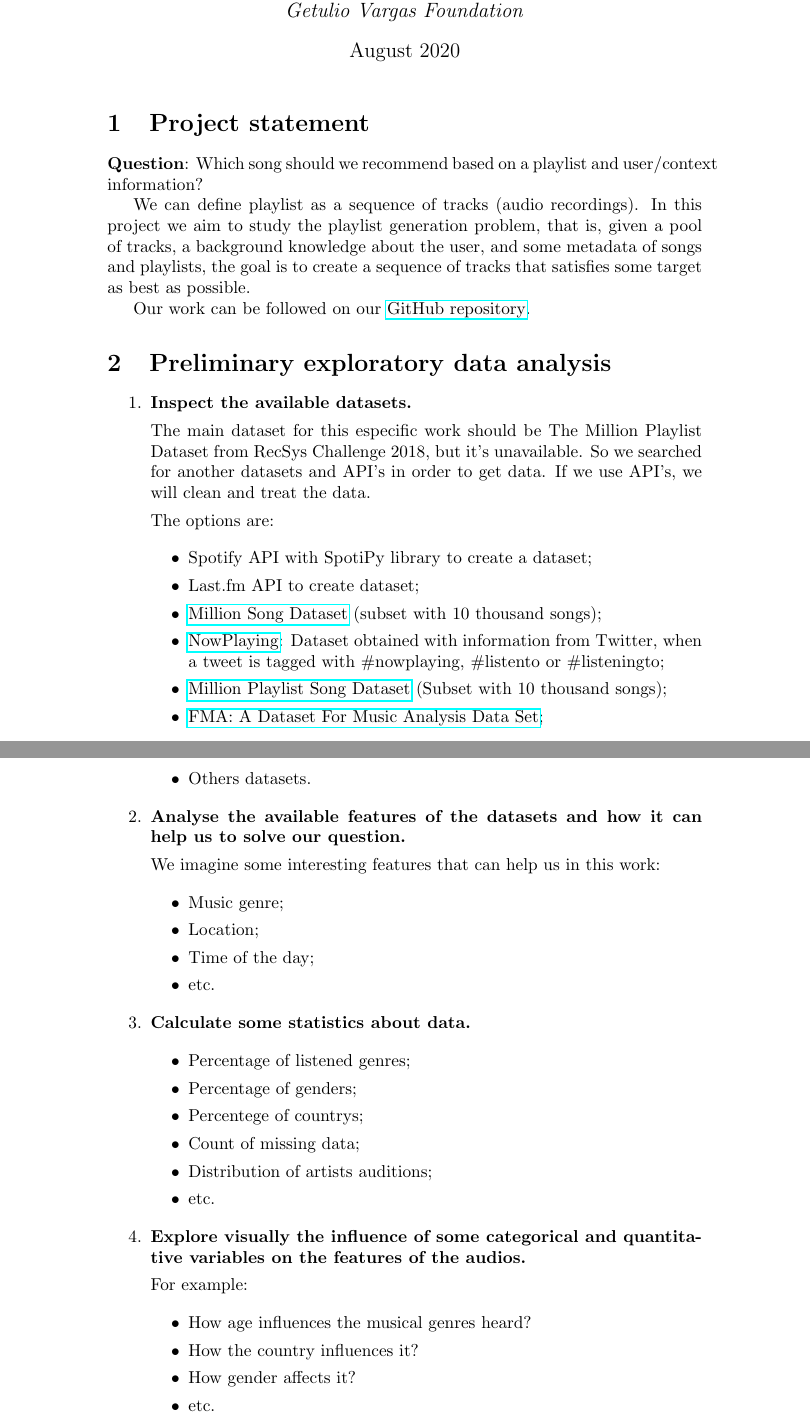
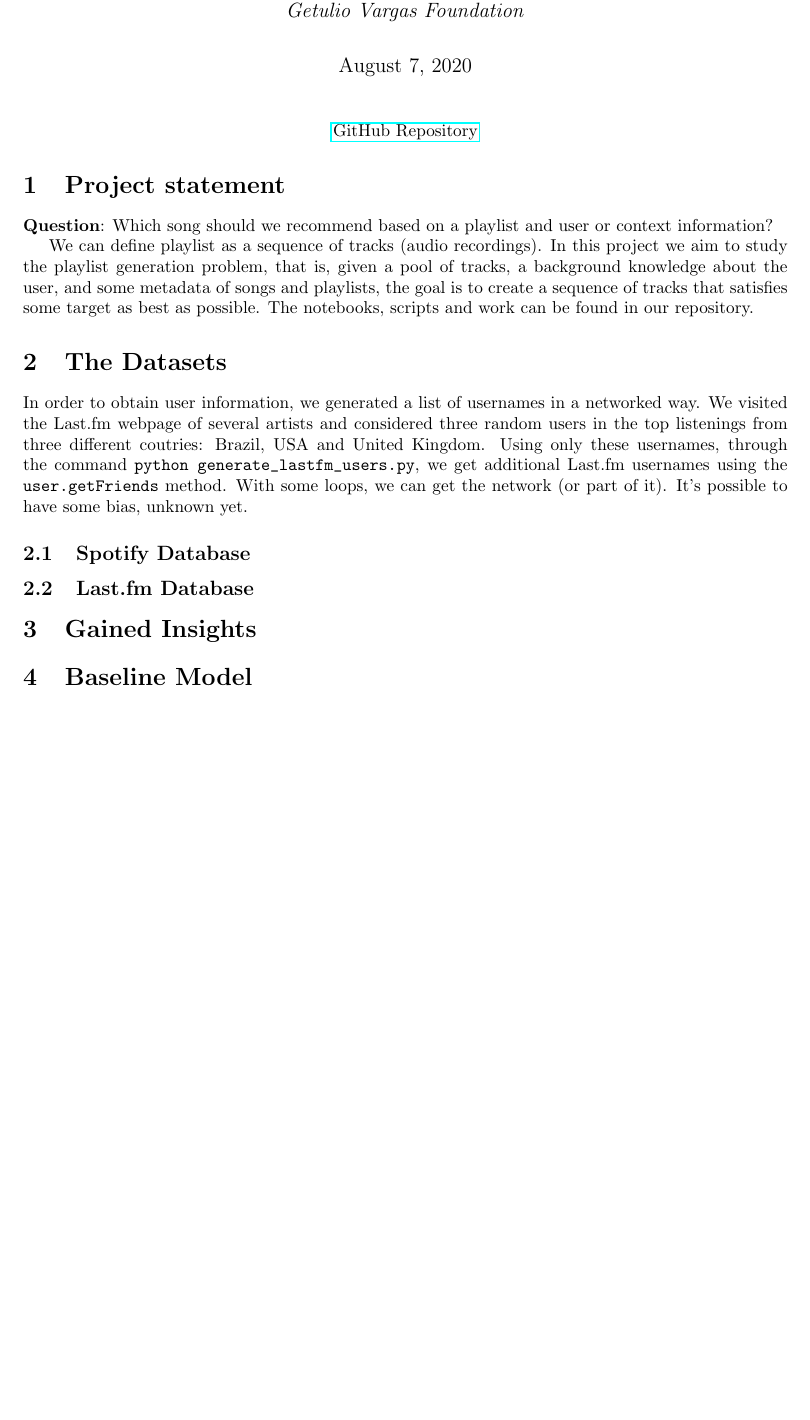
Before and after one commit to lucasresck/espotifai, a LaTeX document (docs/eda/main.tex): two parts of pages 1 and 2 of 2 before the commit and part of the page after it, the two joined at a grey line, cut so that both start at the same text, the shorter picture padded with empty space. Compiled offline with pdfLaTeX.

Commit message:
Added structure

```diff
--- a/docs/eda/main.tex
+++ b/docs/eda/main.tex
@@ -6,90 +15,49 @@
 \large Automatic Playlist Recommender}
-\author{Lucas Emanuel Resck Domingues\\
-Lucas Machado Moschen\\
-\textit{School of Applied Mathematics}\\
-\textit{Getulio Vargas Foundation}\\}
+\author[]{Lucas Emanuel Resck Domingues}
+\author[]{Lucas Machado Moschen}
 
-\date{August 2020}
+\affil[]{\textit{School of Applied Mathematics}
+\\ \textit{Getulio Vargas Foundation}}
+
+\date{\today}
 
 \begin{document}
 
 \maketitle
 
+\begin{center}
+    \href{https://github.com/lucasresck/espotifai}{GitHub Repository}
+\end{center}
+
 \section{Project statement}
 
     \textbf{Question}: Which song should we recommend based on
-    a playlist and user/context information?
+    a playlist and user or context information?
 
     We can define playlist as a sequence of tracks (audio recordings).
     In this project we aim to study the playlist generation problem, that is,
     given a pool of tracks, a background knowledge about the user,
     and some metadata of songs and playlists, the goal is to create a sequence
-    of tracks that satisfies some target as best as possible.
+    of tracks that satisfies some target as best as possible. The notebooks,
+    scripts and work can be found in our repository.
 
-    Our work can be followed on our \href{https://github.com/lucasresck/espotifai}{GitHub repository}.
+\section{The Datasets}
 
+In order to obtain user information, we generated a list of usernames in a
+networked way.  We visited the Last.fm webpage of several artists and
+considered three random users in the top listenings from three different
+coutries: Brazil, USA and United Kingdom. Using only these usernames, through
+the command \lstinline{python generate_lastfm_users.py},  we get additional
+Last.fm usernames using the \lstinline{user.getFriends} method.
+With some loops, we can get the network (or part of it). It's possible to have
+some bias, unknown yet.
 
-\section{Preliminary exploratory data analysis}
+\subsection{Spotify Database}
 
-    \begin{enumerate}
-        \item \textbf{Inspect the available datasets.}
+\subsection{Last.fm Database}
 
-            The main dataset for this especific work should be The Million
-            Playlist Dataset from RecSys Challenge 2018, but it's unavailable.
-            So we searched for another datasets and API's in order to get data.
-            If we use API's, we will clean and treat the data.
+\section{Gained Insights}
 
-            The options are:
-
-            \begin{itemize}
-                \item Spotify API with SpotiPy library to create a dataset;
-                \item Last.fm API to create dataset;
-                \item \href{http://millionsongdataset.com/}{Million Song Dataset}
-                (subset with 10 thousand songs);
-                \item \href{https://dbis.uibk.ac.at/node/263}{NowPlaying}:
-                Dataset obtained with information from Twitter, when a tweet is tagged with \#nowplaying, \#listento or \#listeningto;
-                \item \href{https://github.com/felipevieira/computacao-e-musica-lsd/blob/master/sbcm-2017/Datasets/MPSD%20v1.0.csv}{Million Playlist Song Dataset}
-                (Subset with 10 thousand songs);
-                \item \href{https://github.com/mdeff/fma}{FMA:
-                A Dataset For Music Analysis Data Set};
-                \item Others datasets.
-            \end{itemize}
-
-        \item \textbf{Analyse the available features of the datasets and how it
-        can help us to solve our question.}
-
-            We imagine some interesting features that can help us in this work:
-
-            \begin{itemize}
-                \item Music genre;
-                \item Location;
-                \item Time of the day;
-                \item etc.
-            \end{itemize}
-
-        \item{\textbf{Calculate some statistics about data.}}
-
-            \begin{itemize}
-                \item Percentage of listened genres;
-                \item Percentage of genders;
-                \item Percentege of countrys;
-                \item Count of missing data;
-                \item Distribution of artists auditions;
-                \item etc.
-            \end{itemize}
-
-        \item{\textbf{Explore visually the influence of some categorical
-        and quantitative variables on the features of the audios.}}
-
-            For example:
-
-            \begin{itemize}
-                \item How age influences the musical genres heard?
-                \item How the country influences it?
-                \item How gender affects it?
-                \item etc.
-            \end{itemize}
-
-        \end{enumerate}
+\section{Baseline Model}
 
 \end{document}
```
Also changed, not shown: docs/eda/main.pdf, docs/eda/main.tex (9 more changed lines).
